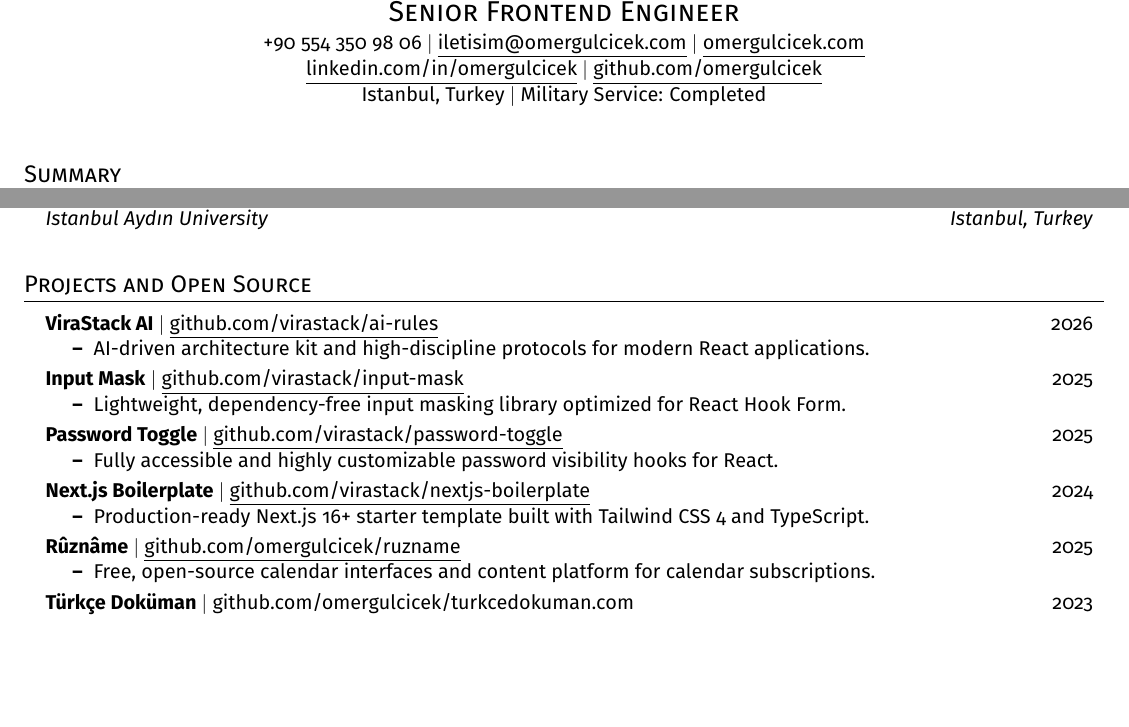
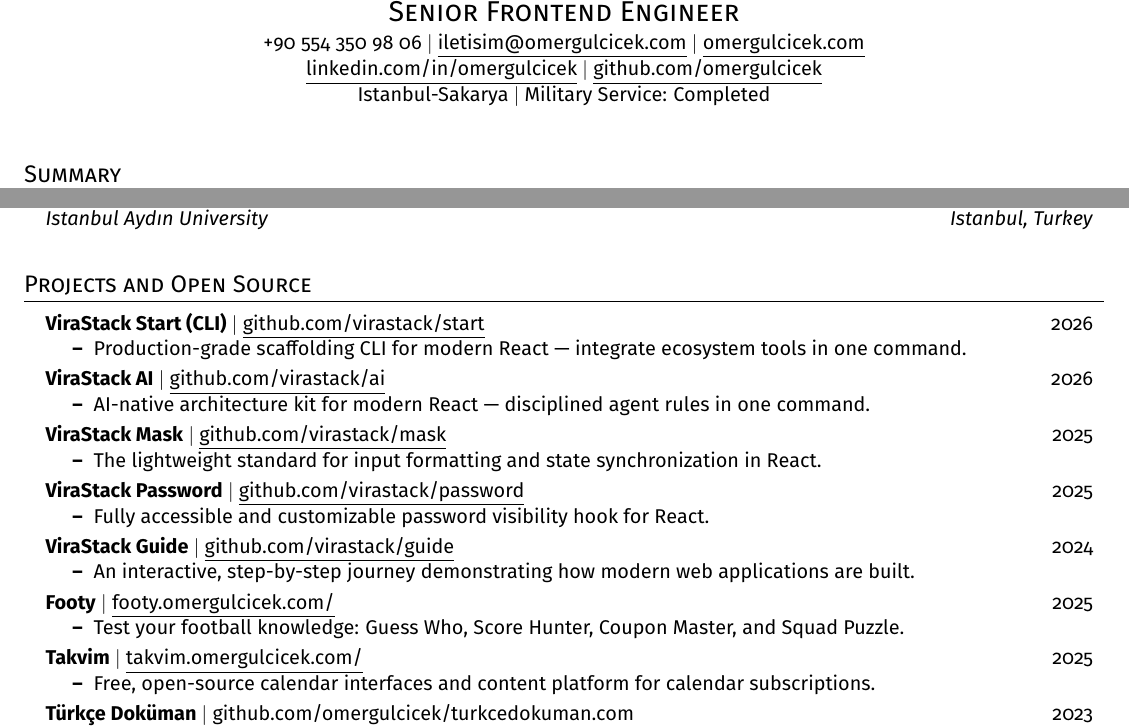
Before and after one commit to omergulcicek/cv, a LaTeX document (en.tex): two parts of pages 1 and 2 of 2, joined at a grey line, cut so that both start at the same text, the shorter picture padded with empty space. Compiled offline with pdfLaTeX.

Commit message:
Update en.tex

```diff
--- a/en.tex
+++ b/en.tex
@@ -74,7 +74,7 @@
     {\Large \scshape Senior Frontend Engineer} \\ \vspace{2pt}
     \small +90 554 350 98 06 $|$ \href{mailto:iletisim@omergulcicek.com}{\underline{iletisim@omergulcicek.com}} $|$ \href{https://omergulcicek.com/}{\underline{omergulcicek.com}} \\
     \small \href{https://linkedin.com/in/omergulcicek}{\underline{linkedin.com/in/omergulcicek}} $|$ \href{https://github.com/omergulcicek}{\underline{github.com/omergulcicek}} \\
-    \small Istanbul, Turkey $|$ Military Service: Completed
+    \small Istanbul-Sakarya $|$ Military Service: Completed
 \end{center}
 
 \section{Summary}
@@ -177,31 +177,43 @@
 \section{Projects and Open Source}
     \resumeSubHeadingListStart
       \resumeProjectHeading
-          {\textbf{ViraStack AI} $|$ \href{https://github.com/virastack/ai-rules}{\underline{github.com/virastack/ai-rules}}}{2026}
+          {\textbf{ViraStack Start (CLI)} $|$ \href{https://github.com/virastack/start}{\underline{github.com/virastack/start}}}{2026}
           \resumeItemListStart
-            \resumeItem{AI-driven architecture kit and high-discipline protocols for modern React applications.}
+            \resumeItem{Production-grade scaffolding CLI for modern React — integrate ecosystem tools in one command.}
           \resumeItemListEnd
 
       \resumeProjectHeading
-          {\textbf{Input Mask} $|$ \href{https://github.com/virastack/input-mask}{\underline{github.com/virastack/input-mask}}}{2025}
+          {\textbf{ViraStack AI} $|$ \href{https://github.com/virastack/ai}{\underline{github.com/virastack/ai}}}{2026}
           \resumeItemListStart
-            \resumeItem{Lightweight, dependency-free input masking library optimized for React Hook Form.}
+            \resumeItem{AI-native architecture kit for modern React — disciplined agent rules in one command.}
           \resumeItemListEnd
 
       \resumeProjectHeading
-          {\textbf{Password Toggle} $|$ \href{https://github.com/virastack/password-toggle}{\underline{github.com/virastack/password-toggle}}}{2025}
+          {\textbf{ViraStack Mask} $|$ \href{https://github.com/virastack/mask}{\underline{github.com/virastack/mask}}}{2025}
           \resumeItemListStart
-            \resumeItem{Fully accessible and highly customizable password visibility hooks for React.}
+            \resumeItem{The lightweight standard for input formatting and state synchronization in React.}
           \resumeItemListEnd
 
       \resumeProjectHeading
-          {\textbf{Next.js Boilerplate} $|$ \href{https://github.com/virastack/nextjs-boilerplate}{\underline{github.com/virastack/nextjs-boilerplate}}}{2024}
+          {\textbf{ViraStack Password} $|$ \href{https://github.com/virastack/password}{\underline{github.com/virastack/password}}}{2025}
           \resumeItemListStart
-            \resumeItem{Production-ready Next.js 16+ starter template built with Tailwind CSS 4 and TypeScript.}
+            \resumeItem{Fully accessible and customizable password visibility hook for React.}
           \resumeItemListEnd
 
       \resumeProjectHeading
-          {\textbf{Rûznâme} $|$ \href{https://github.com/omergulcicek/ruzname}{\underline{github.com/omergulcicek/ruzname}}}{2025}
+          {\textbf{ViraStack Guide} $|$ \href{https://github.com/virastack/guide}{\underline{github.com/virastack/guide}}}{2024}
+          \resumeItemListStart
+            \resumeItem{An interactive, step-by-step journey demonstrating how modern web applications are built.}
+          \resumeItemListEnd
+
+      \resumeProjectHeading
+          {\textbf{Footy} $|$ \href{https://footy.omergulcicek.com/}{\underline{footy.omergulcicek.com/}}}{2025}
+          \resumeItemListStart
+            \resumeItem{Test your football knowledge: Guess Who, Score Hunter, Coupon Master, and Squad Puzzle.}
+          \resumeItemListEnd
+
+      \resumeProjectHeading
+          {\textbf{Takvim} $|$ \href{https://takvim.omergulcicek.com/}{\underline{takvim.omergulcicek.com/}}}{2025}
           \resumeItemListStart
             \resumeItem{Free, open-source calendar interfaces and content platform for calendar subscriptions.}
           \resumeItemListEnd
```
